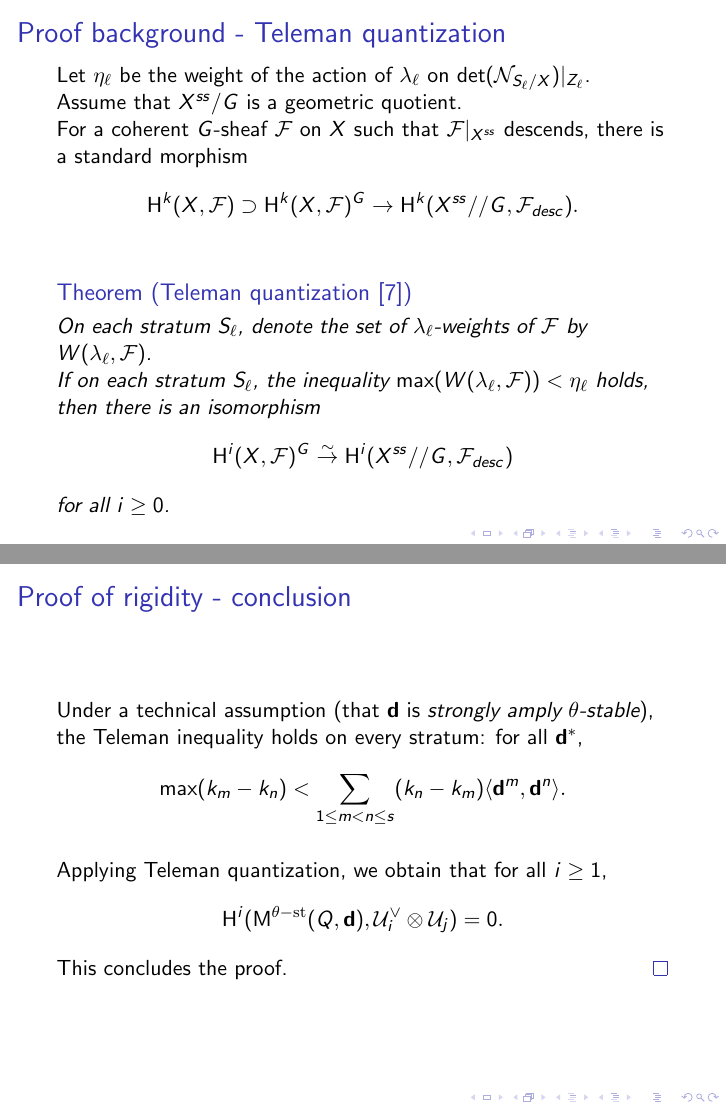
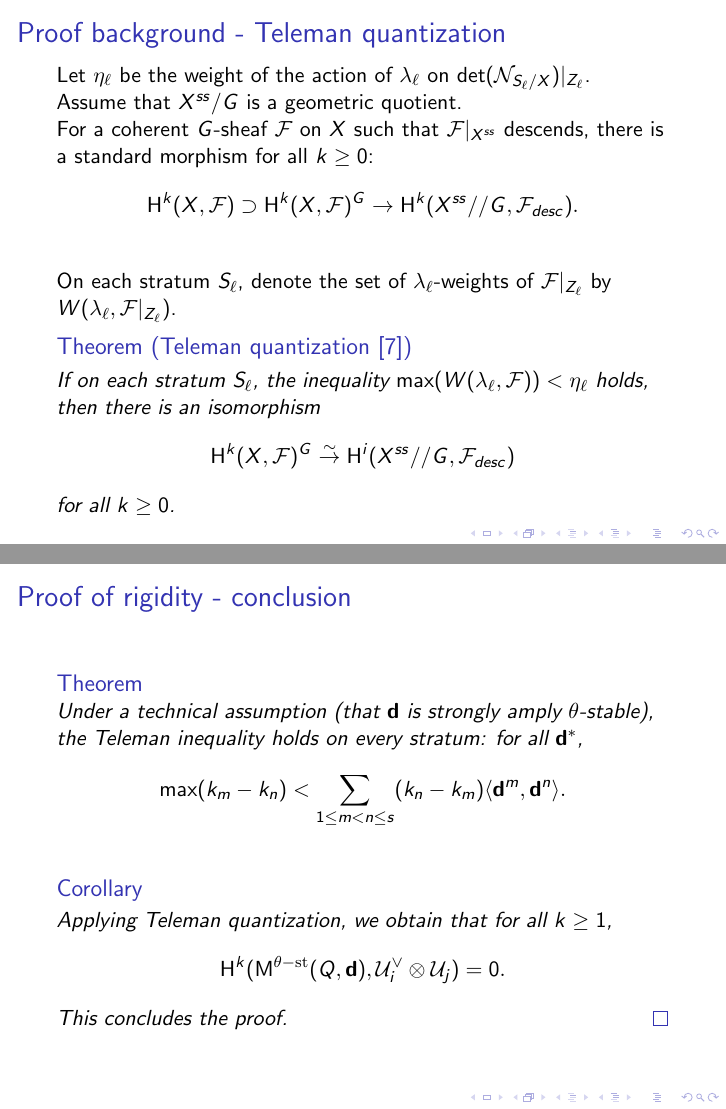
Before and after one commit to Catullo99/quiver-moduli-leipzig, LaTeX slides (note.tex): pages 68 and 78 of 83 before the commit and pages 68 and 79 of 85 after it, joined at a grey line. Compiled offline with pdfLaTeX.

Commit message:
improve Teleman

```diff
--- a/note.tex
+++ b/note.tex
@@ -312,17 +312,18 @@ Assume that $X^{ss}/G$ is a geometric quotient. \pause
 
 For a coherent $G$-sheaf $\mathcal{F}$ on $X$
 such that $\mathcal{F}|_{X^{ss}}$ descends,
-there is a standard morphism
+there is a standard morphism for all $k \geq 0$:
 \[ \HH^k(X, \mathcal{F}) \supset \HH^{k}(X, \mathcal{F})^{G} \to \HH^{k}(X^{ss} // G, \mathcal{F}_{desc}).\] \pause
+
+On each stratum $S_{\ell}$,
+denote the set of $\lambda_{\ell}$-weights of $\mathcal{F}|_{Z_\ell}$
+by $W(\lambda_{\ell}, \mathcal{F}|_{Z_\ell})$. \pause
 \begin{theorem}[Teleman quantization \cite{MR3327537}]
-On each stratum $S_{\ell}$,
-denote the set of $\lambda_{\ell}$-weights of $\mathcal{F}$
-by $W(\lambda_{\ell}, \mathcal{F})$. \pause
 
 If on each stratum $S_{\ell}$, the inequality $\max(W(\lambda_{\ell}, \mathcal{F})) < \eta_{\ell}$
 holds, then there is an isomorphism
-\[\HH^{i}(X, \mathcal{F})^{G} \to[\sim] \HH^{i}(X^{ss} // G, \mathcal{F}_{desc})\]
-for all $i \geq 0$.
+\[\HH^{k}(X, \mathcal{F})^{G} \to[\sim] \HH^{i}(X^{ss} // G, \mathcal{F}_{desc})\]
+for all $k \geq 0$.
 \end{theorem}
 
 \end{frame}
@@ -367,4 +364,2 @@ the Teleman inequality holds on every stratum: for all $\tuple{d}^*$,
-\[\max(k_m - k_n) < \sum_{1 \leq m < n \leq s} (k_n - k_m)\langle \tuple{d}^m, \tuple{d}^n \rangle.\] \pause
+\begin{theorem}
 
-Applying Teleman quantization, we obtain that for all $i \geq 1$,
-\[ \HH^i(\modulispace^{\theta\stable}(Q, \tuple{d}), \mathcal{U}^{\vee}_i \otimes \mathcal{U}_j) = 0. \]
@@ -372,3 +368,11 @@ This concludes the proof. \qed \pause
+    \[\max(k_m - k_n) < \sum_{1 \leq m < n \leq s} (k_n - k_m)\langle \tuple{d}^m, \tuple{d}^n \rangle.\] \pause
+\end{theorem}
+\begin{corollary}
+
+    Applying Teleman quantization, we obtain that for all $k \geq 1$,
+    \[ \HH^k(\modulispace^{\theta\stable}(Q, \tuple{d}), \mathcal{U}^{\vee}_i \otimes \mathcal{U}_j) = 0. \]
+    This concludes the proof. \qed \pause
+\end{corollary}
 \end{frame}
 \begin{frame}
     \frametitle{Conclusions}
```
Also changed, not shown: note.tex (22 more changed lines).
